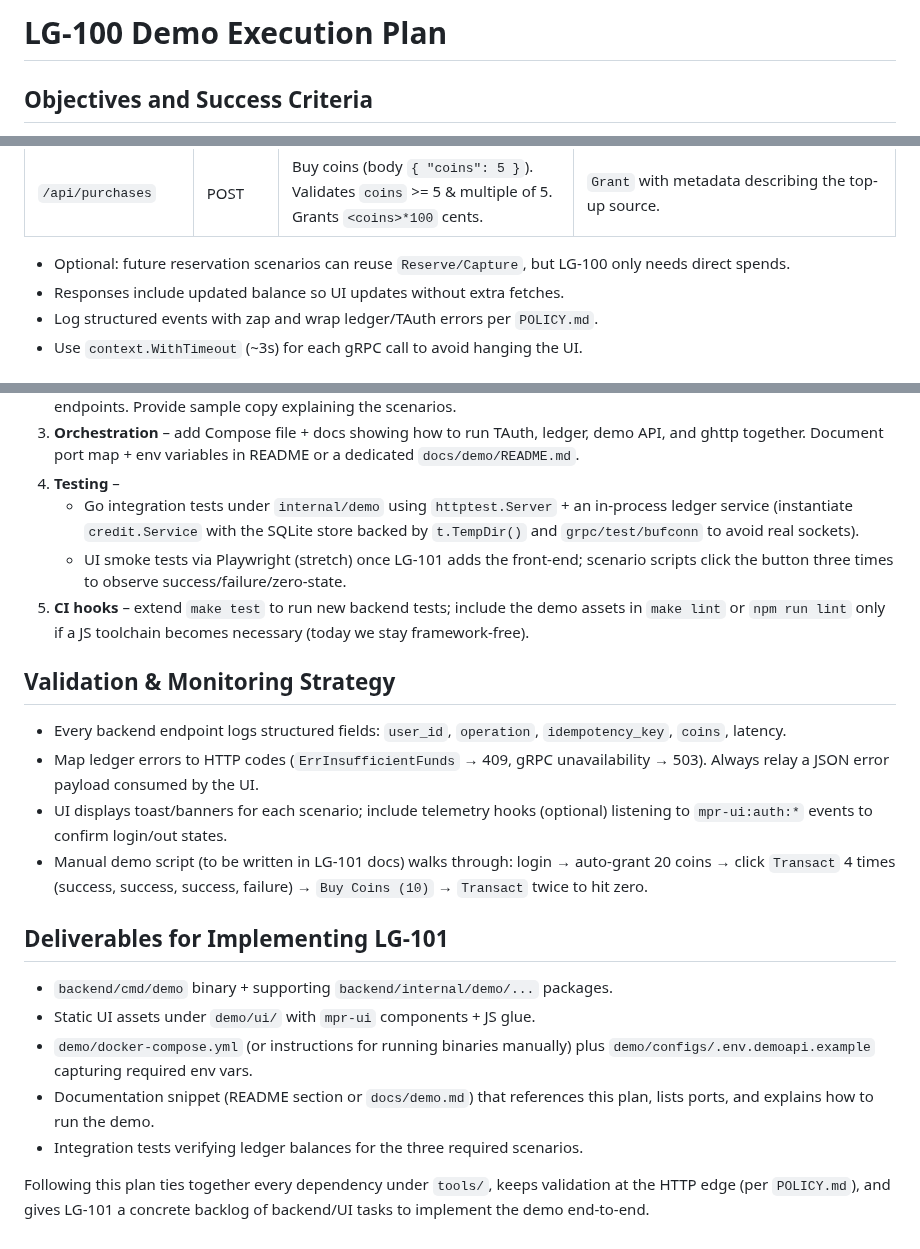
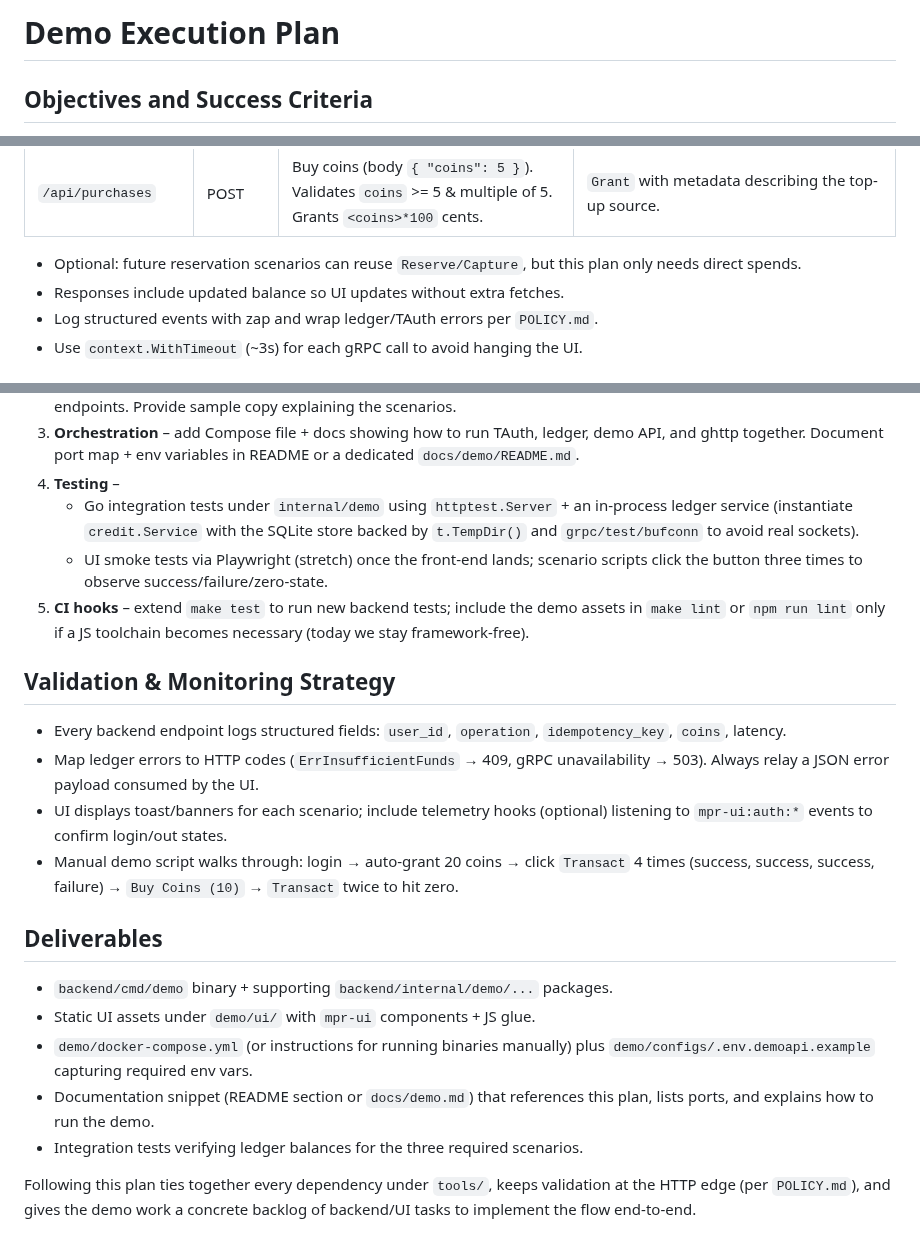
Before and after one commit to tyemirov/ledger, a Markdown page: demo/docs/demo-execution-plan.md, 3 parts joined by grey strips. Drawn GitHub-style.

Commit message:
docs: rename demo plan file and update texts for clarity
- Rename lg-100-demo-plan.md to demo-execution-plan.md
- Remove legacy LG-* labels from .mprlab/ISSUES.md
- Refine changelog entries and demo plan wording for accuracy and flow

```diff
--- a/demo/docs/lg-100-demo-plan.md
+++ b/demo/docs/demo-execution-plan.md
@@ -1,4 +1,4 @@
-# LG-100 Demo Execution Plan
+# Demo Execution Plan
 
 ## Objectives and Success Criteria
 - Demonstrate an end-to-end "virtual currency" experience that exercises the ledger gRPC service plus the tooling stack under `tools/`.
@@ -67,7 +67,7 @@ Components:
 | `/api/transactions` | POST | Execute the 5-coin spend scenario. Body contains optional metadata (`{ "reason": "demo" }`). Responds with `{ status: "success" }` or `{ status: "insufficient_funds" }`. | `Spend(500 cents)` using a new UUID-based idempotency key per click. Map `ErrInsufficientFunds` to HTTP 409. |
 | `/api/purchases` | POST | Buy coins (body `{ "coins": 5 }`). Validates `coins` >= 5 & multiple of 5. Grants `<coins>*100` cents. | `Grant` with metadata describing the top-up source. |
 
-- Optional: future reservation scenarios can reuse `Reserve/Capture`, but LG-100 only needs direct spends.
+- Optional: future reservation scenarios can reuse `Reserve/Capture`, but this plan only needs direct spends.
 - Responses include updated balance so UI updates without extra fetches.
 - Log structured events with zap and wrap ledger/TAuth errors per `POLICY.md`.
 - Use `context.WithTimeout` (~3s) for each gRPC call to avoid hanging the UI.
@@ -114,20 +114,20 @@ Components:
 3. **Orchestration** – add Compose file + docs showing how to run TAuth, ledger, demo API, and ghttp together. Document port map + env variables in README or a dedicated `docs/demo/README.md`.
 4. **Testing** –
    - Go integration tests under `internal/demo` using `httptest.Server` + an in-process ledger service (instantiate `credit.Service` with the SQLite store backed by `t.TempDir()` and `grpc/test/bufconn` to avoid real sockets).
-   - UI smoke tests via Playwright (stretch) once LG-101 adds the front-end; scenario scripts click the button three times to observe success/failure/zero-state.
+   - UI smoke tests via Playwright (stretch) once the front-end lands; scenario scripts click the button three times to observe success/failure/zero-state.
 5. **CI hooks** – extend `make test` to run new backend tests; include the demo assets in `make lint` or `npm run lint` only if a JS toolchain becomes necessary (today we stay framework-free).
 
 ## Validation & Monitoring Strategy
 - Every backend endpoint logs structured fields: `user_id`, `operation`, `idempotency_key`, `coins`, latency.
 - Map ledger errors to HTTP codes (`ErrInsufficientFunds` → 409, gRPC unavailability → 503). Always relay a JSON error payload consumed by the UI.
 - UI displays toast/banners for each scenario; include telemetry hooks (optional) listening to `mpr-ui:auth:*` events to confirm login/out states.
-- Manual demo script (to be written in LG-101 docs) walks through: login → auto-grant 20 coins → click `Transact` 4 times (success, success, success, failure) → `Buy Coins (10)` → `Transact` twice to hit zero.
+- Manual demo script walks through: login → auto-grant 20 coins → click `Transact` 4 times (success, success, success, failure) → `Buy Coins (10)` → `Transact` twice to hit zero.
 
-## Deliverables for Implementing LG-101
+## Deliverables
 - `backend/cmd/demo` binary + supporting `backend/internal/demo/...` packages.
 - Static UI assets under `demo/ui/` with `mpr-ui` components + JS glue.
 - `demo/docker-compose.yml` (or instructions for running binaries manually) plus `demo/configs/.env.demoapi.example` capturing required env vars.
 - Documentation snippet (README section or `docs/demo.md`) that references this plan, lists ports, and explains how to run the demo.
 - Integration tests verifying ledger balances for the three required scenarios.
 
-Following this plan ties together every dependency under `tools/`, keeps validation at the HTTP edge (per `POLICY.md`), and gives LG-101 a concrete backlog of backend/UI tasks to implement the demo end-to-end.
+Following this plan ties together every dependency under `tools/`, keeps validation at the HTTP edge (per `POLICY.md`), and gives the demo work a concrete backlog of backend/UI tasks to implement the flow end-to-end.
```
Also changed, not shown: other parts of demo/docs/demo-execution-plan.md (+1 -1 lines), .mprlab/ISSUES.md (+1 -1 lines), CHANGELOG.md (+1 -1 lines).
